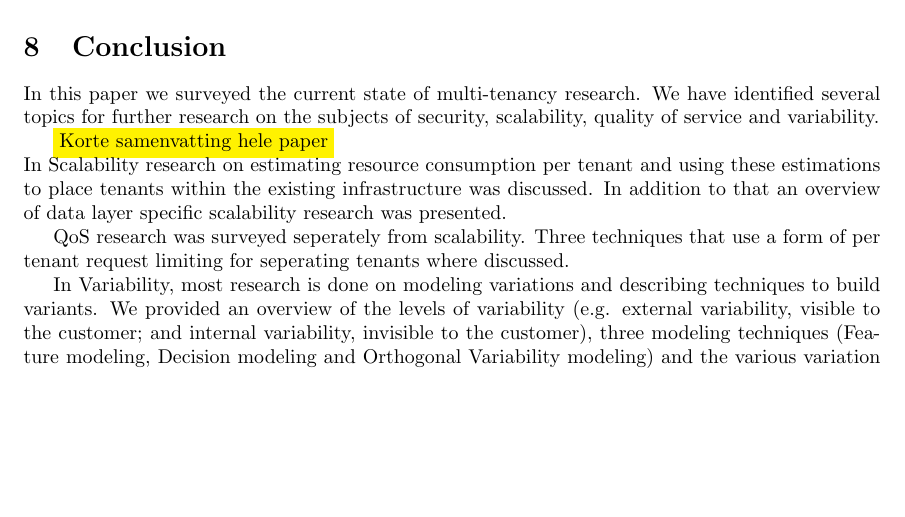
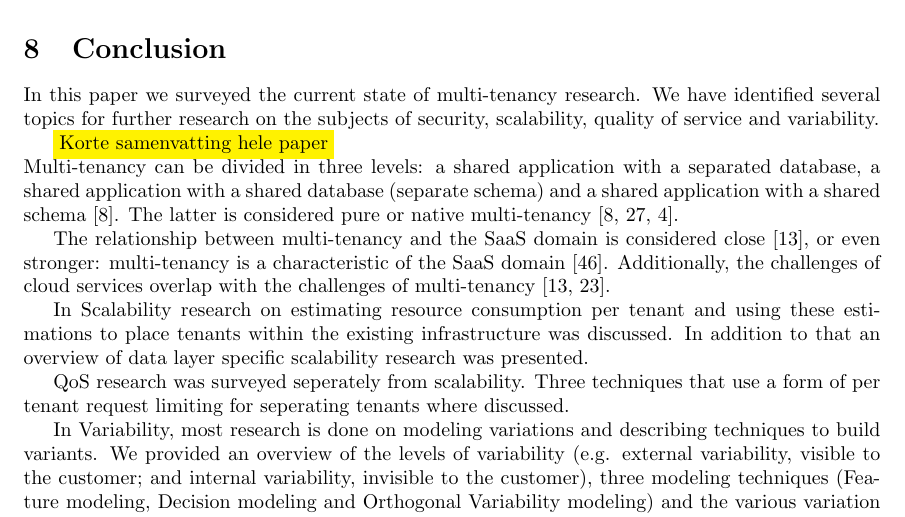
Before and after one commit to hermanbanken/TI3700, a LaTeX paper (paper.tex): part of page 19 of 23, cut so that both start at the same text, the shorter picture padded with empty space. Compiled offline with pdfLaTeX.

Commit message:
Background into conclusion

```diff
--- a/paper.tex
+++ b/paper.tex
@@ -107,6 +107,10 @@ In this paper we surveyed the current state of multi-tenancy research.
 We have identified several topics for further research on the subjects of security, scalability, quality of service and variability.
 
 \highlight{Korte samenvatting hele paper}\\
+Multi-tenancy can be divided in three levels: a shared application with a separated database, a shared application with a shared database (separate schema) and a shared application with a shared schema~\cite{bezemer2010multi}. The latter is considered pure or native multi-tenancy~\cite{bezemer2010multi,lin2009feedback,aulbach2009comparison}.
+
+The relationship between multi-tenancy and the \ac{SaaS} domain is considered close~\cite{dillon2010cloud}, or even stronger: multi-tenancy is a characteristic of the \ac{SaaS} domain~\cite{tsai2010towards}. Additionally, the challenges of cloud services overlap with the challenges of multi-tenancy~\cite{dillon2010cloud,krebs2012architecture}.
+
 In Scalability research on estimating resource consumption per tenant and using these estimations to place tenants within the existing infrastructure was discussed. In addition to that an overview of data layer specific scalability research was presented.
 
 \ac{QoS} research was surveyed seperately from scalability. Three techniques that use a form of per tenant request limiting for seperating tenants where discussed.
```
